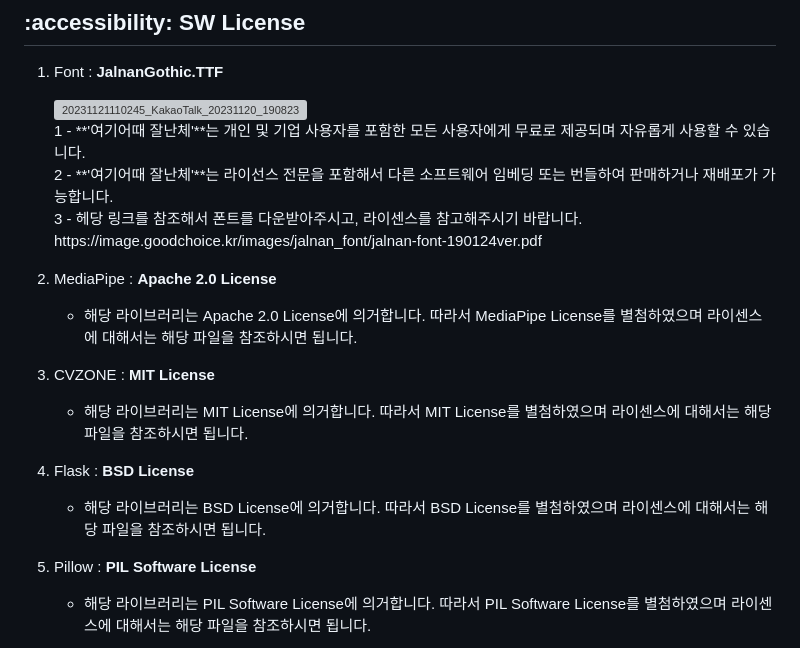
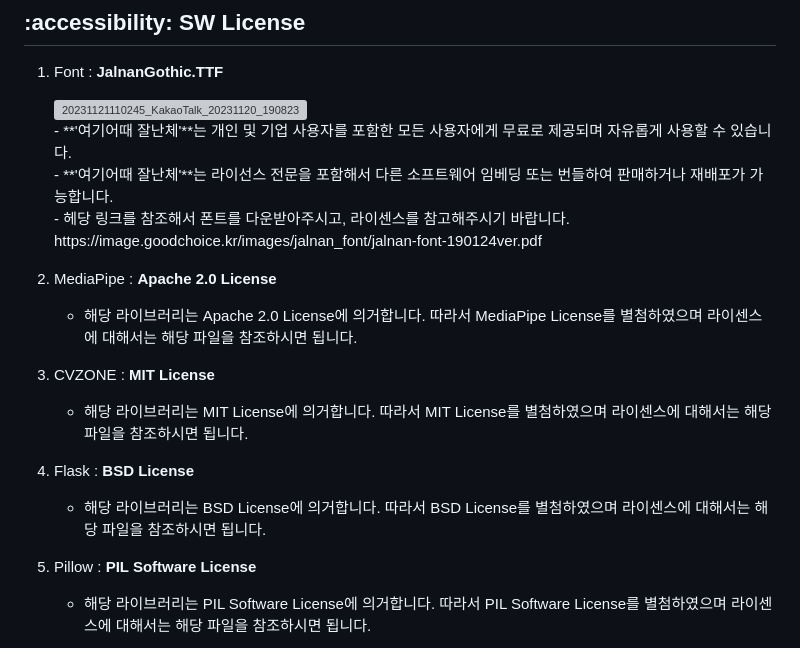
Before and after one commit to dnddl6962/Genie_Finger, a Markdown page: README.md, the part around the change. Rendered like a GitHub page; grey boxes are pictures that could not be loaded.

```diff
--- a/README.md
+++ b/README.md
@@ -130,11 +130,11 @@
    <p align='left'>
       <img width="400" alt="20231121110245_KakaoTalk_20231120_190823851" src="https://github.com/dnddl6962/flask/assets/96913965/848d1362-738e-4b94-9e19-6356e5380959" width = "630px">
      <br>
-     1 - **'여기어때 잘난체'**는 개인 및 기업 사용자를 포함한 모든 사용자에게 무료로 제공되며 자유롭게 사용할 수 있습니다.
+      - **'여기어때 잘난체'**는 개인 및 기업 사용자를 포함한 모든 사용자에게 무료로 제공되며 자유롭게 사용할 수 있습니다.
      <br>
-     2 - **'여기어때 잘난체'**는 라이선스 전문을 포함해서 다른 소프트웨어 임베딩 또는 번들하여 판매하거나 재배포가 가능합니다.
+      - **'여기어때 잘난체'**는 라이선스 전문을 포함해서 다른 소프트웨어 임베딩 또는 번들하여 판매하거나 재배포가 가능합니다.
      <br>
-     3 - 헤당 링크를 참조해서 폰트를 다운받아주시고, 라이센스를 참고해주시기 바랍니다.
+      - 헤당 링크를 참조해서 폰트를 다운받아주시고, 라이센스를 참고해주시기 바랍니다.
      https://image.goodchoice.kr/images/jalnan_font/jalnan-font-190124ver.pdf
      <br>
 
@@ -143,14 +143,11 @@
    - 해당 라이브러리는 Apache 2.0 License에 의거합니다. 따라서 MediaPipe License를 별첨하였으며 라이센스에 대해서는 해당 파일을 참조하시면 됩니다.
    </p>
 
-
 3. CVZONE : **MIT License**
    - 해당 라이브러리는 MIT License에 의거합니다. 따라서 MIT License를 별첨하였으며 라이센스에 대해서는 해당 파일을 참조하시면 됩니다.
-
 
 4. Flask : **BSD License**
    - 해당 라이브러리는 BSD License에 의거합니다. 따라서 BSD License를 별첨하였으며 라이센스에 대해서는 해당 파일을 참조하시면 됩니다.
 
-
 5. Pillow : **PIL Software License**
    - 해당 라이브러리는 PIL Software License에 의거합니다. 따라서 PIL Software License를 별첨하였으며 라이센스에 대해서는 해당 파일을 참조하시면 됩니다.
```
